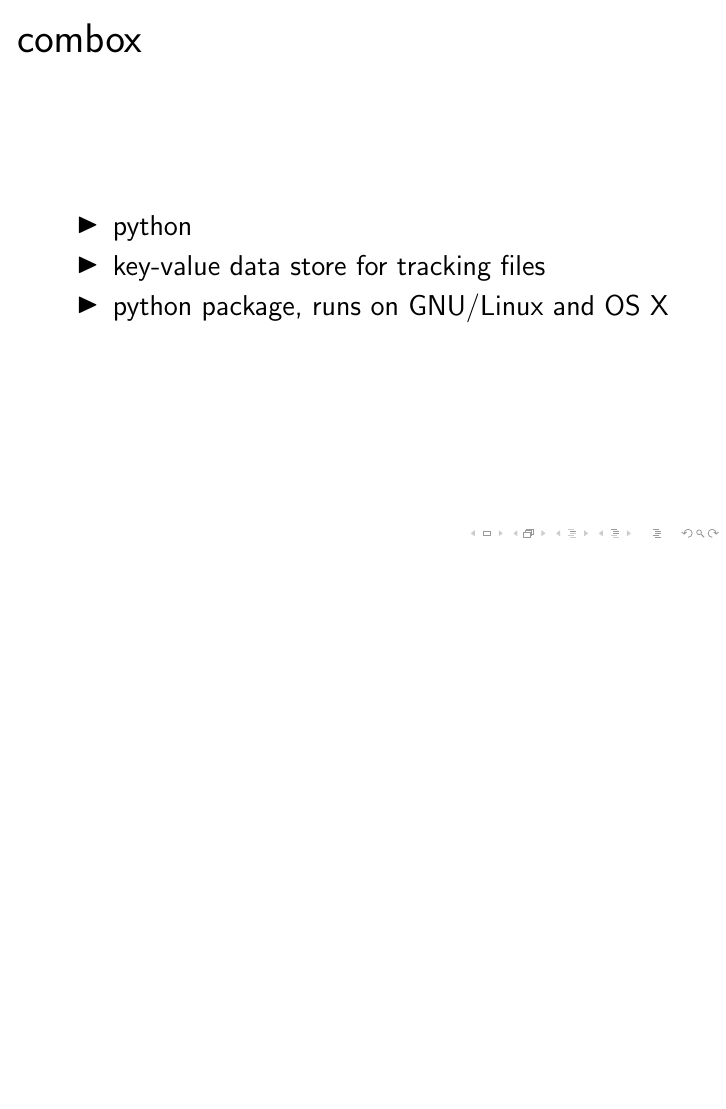
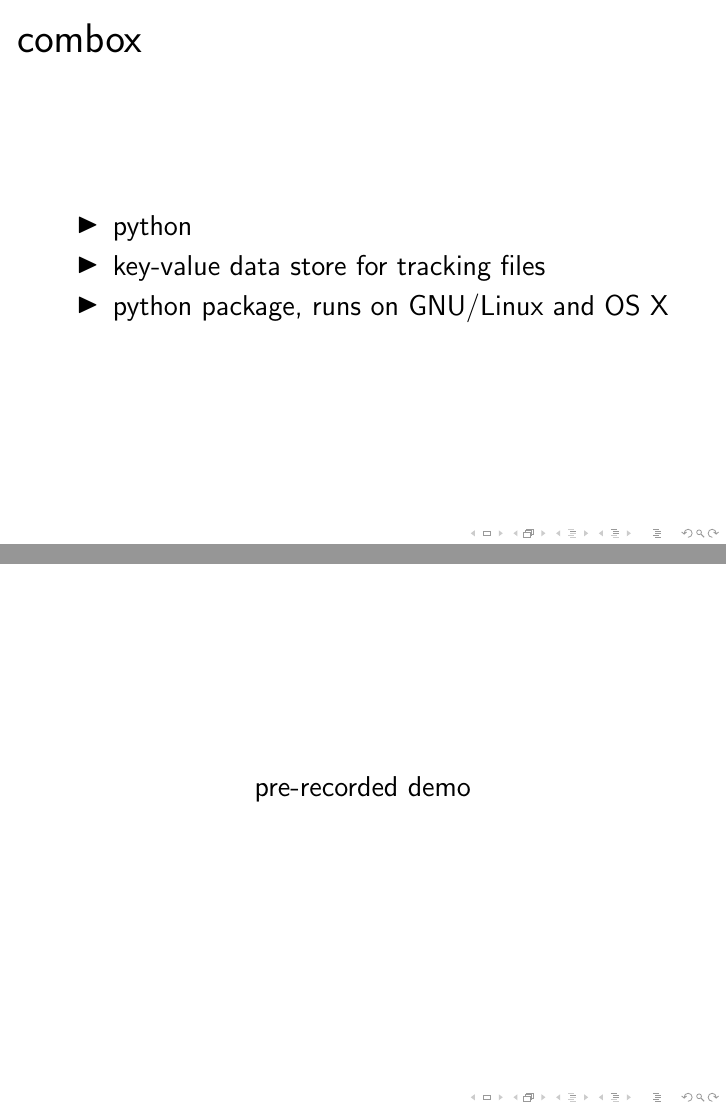
Before and after one commit to r5d/combox-paper, LaTeX slides (presentation/p.tex, which reads presentation/sections/demo.tex): page 33 of 34 before the commit and pages 33 and 34 of 35 after it, the two joined at a grey line, the shorter picture padded with empty space. Compiled offline with pdfLaTeX.

Commit message:
Add "pre-recorded demo" frame.

```diff
--- /dev/null
+++ b/presentation/sections/demo.tex
@@ -0,0 +1,9 @@
+% Public Domain. No Rights Reserved. See
+% https://creativecommons.org/publicdomain/zero/1.0/
+
+\section{pre-recorded demo}
+
+\begin{frame}
+  \centering
+  pre-recorded demo
+\end{frame}
```
Also changed, not shown: presentation/p.tex (+3 -0 lines).
